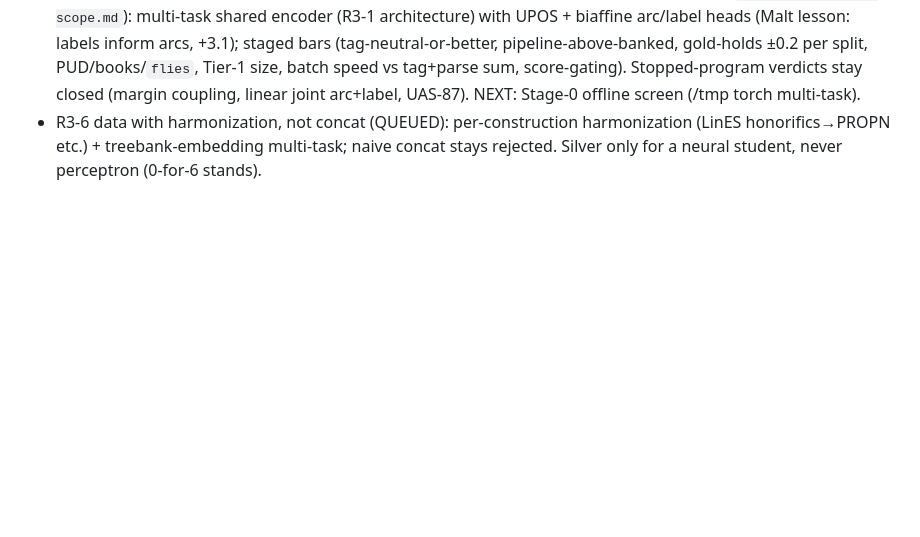
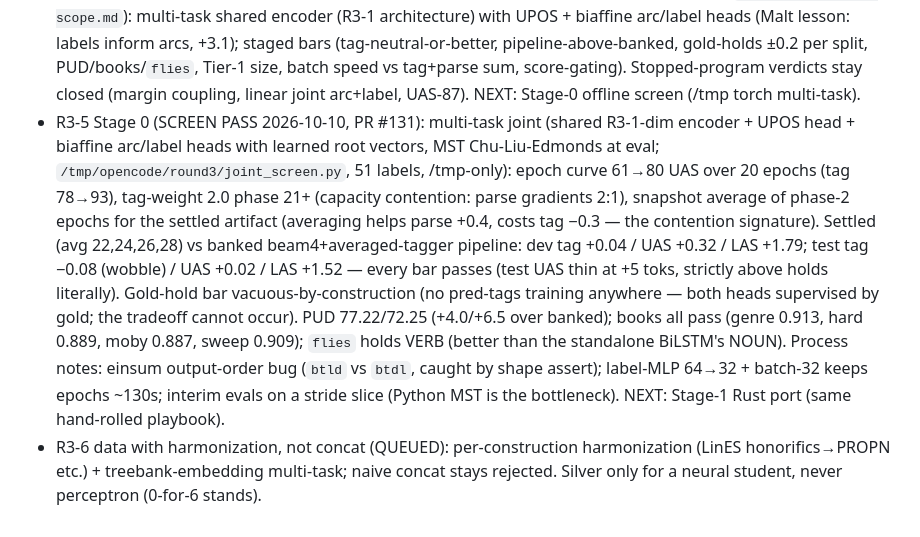
Before and after one commit to jonathanmorley/tree-sitter-english, a Markdown page: AGENTS.md, the part around the change. Drawn GitHub-style; blank space fills up the shorter version.

Commit message:
R3-5 Stage 0 PASS: joint screen beats pipeline everywhere

```diff
--- a/AGENTS.md
+++ b/AGENTS.md
@@ -3343,6 +3343,27 @@ per item; linear family stays closed)
   tag+parse sum, score-gating). Stopped-program verdicts stay
   closed (margin coupling, linear joint arc+label, UAS-87).
   NEXT: Stage-0 offline screen (/tmp torch multi-task).
+- R3-5 Stage 0 (SCREEN PASS 2026-10-10, PR #131): multi-task joint
+  (shared R3-1-dim encoder + UPOS head + biaffine arc/label heads
+  with learned root vectors, MST Chu-Liu-Edmonds at eval;
+  `/tmp/opencode/round3/joint_screen.py`, 51 labels, /tmp-only):
+  epoch curve 61→80 UAS over 20 epochs (tag 78→93), tag-weight 2.0
+  phase 21+ (capacity contention: parse gradients 2:1), snapshot
+  average of phase-2 epochs for the settled artifact (averaging
+  helps parse +0.4, costs tag −0.3 — the contention signature).
+  Settled (avg 22,24,26,28) vs banked beam4+averaged-tagger
+  pipeline: dev tag +0.04 / UAS +0.32 / LAS +1.79; test tag −0.08
+  (wobble) / UAS +0.02 / LAS +1.52 — every bar passes (test UAS
+  thin at +5 toks, strictly above holds literally). Gold-hold bar
+  vacuous-by-construction (no pred-tags training anywhere — both
+  heads supervised by gold; the tradeoff cannot occur). PUD
+  77.22/72.25 (+4.0/+6.5 over banked); books all pass (genre
+  0.913, hard 0.889, moby 0.887, sweep 0.909); `flies` holds VERB
+  (better than the standalone BiLSTM's NOUN). Process notes:
+  einsum output-order bug (`btld` vs `btdl`, caught by shape
+  assert); label-MLP 64→32 + batch-32 keeps epochs ~130s;
+  interim evals on a stride slice (Python MST is the bottleneck).
+  NEXT: Stage-1 Rust port (same hand-rolled playbook).
 - R3-6 data with harmonization, not concat (QUEUED): per-construction
   harmonization (LinES honorifics→PROPN etc.) + treebank-embedding
   multi-task; naive concat stays rejected. Silver only for a neural
```
